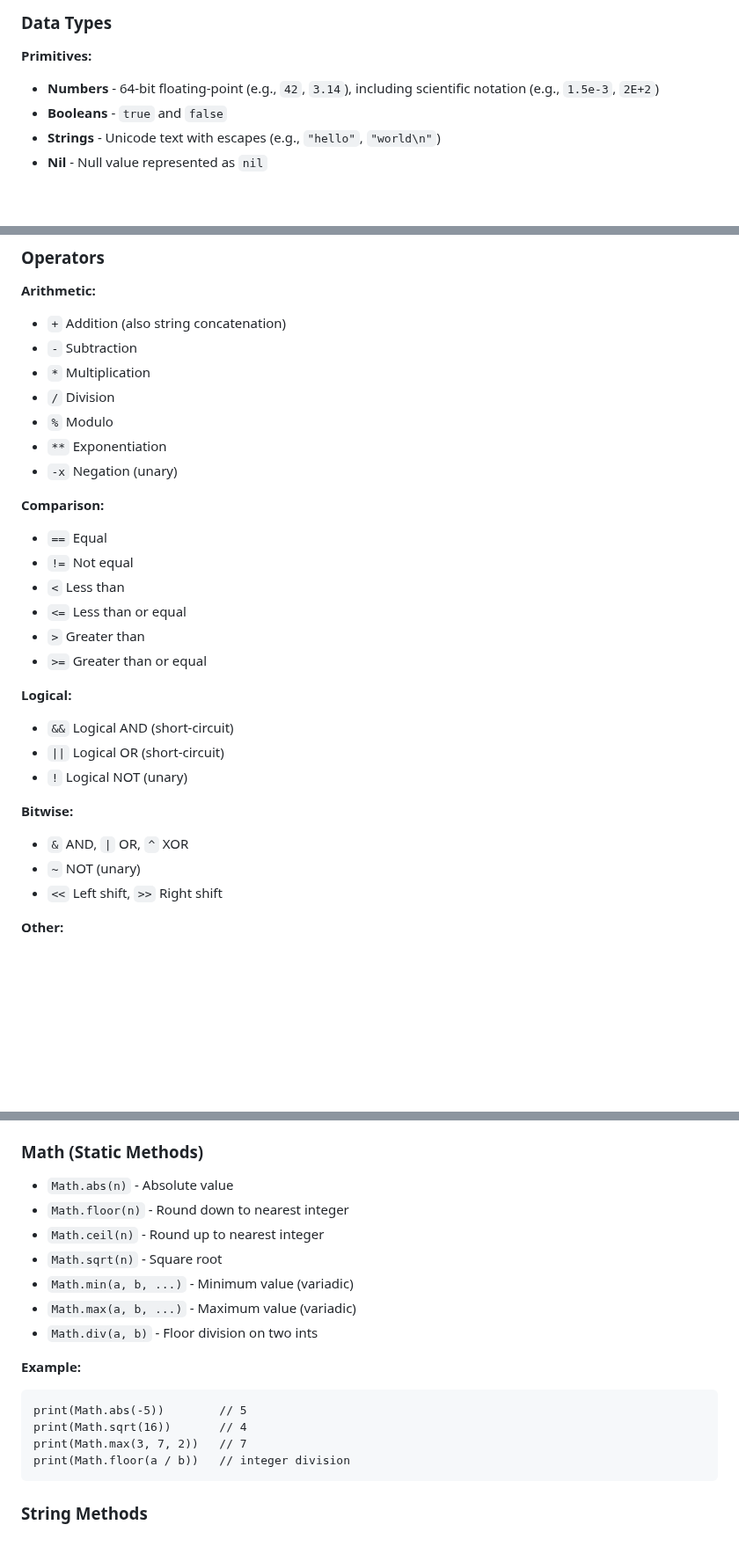
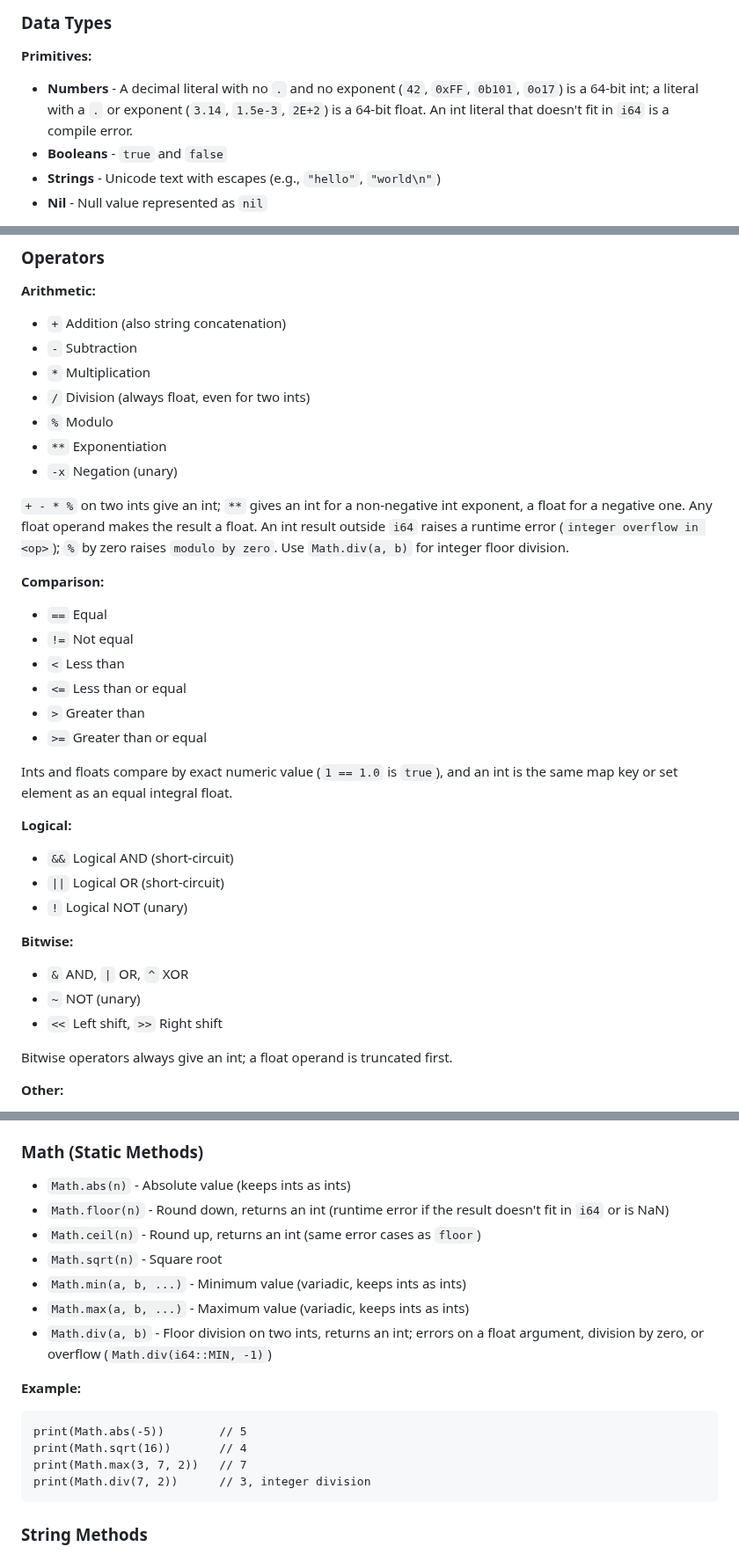
Before and after one commit to patbuc/neon, a Markdown page: README.md, 3 parts joined by grey strips. Shown at 88% size. GitHub-like rendering; blank space fills up the shorter version.

Commit message:
344: Document ints, overflow and Math.div

````diff
--- a/README.md
+++ b/README.md
@@ -103,7 +103,9 @@ While Neon is functional for many programs, it remains experimental. Expect roug
 ### Data Types
 
 **Primitives:**
-- **Numbers** - 64-bit floating-point (e.g., `42`, `3.14`), including scientific notation (e.g., `1.5e-3`, `2E+2`)
+- **Numbers** - A decimal literal with no `.` and no exponent (`42`, `0xFF`, `0b101`, `0o17`) is a 64-bit
+  int; a literal with a `.` or exponent (`3.14`, `1.5e-3`, `2E+2`) is a 64-bit float. An int literal that
+  doesn't fit in `i64` is a compile error.
 - **Booleans** - `true` and `false`
 - **Strings** - Unicode text with escapes (e.g., `"hello"`, `"world\n"`)
 - **Nil** - Null value represented as `nil`
@@ -354,10 +356,15 @@ the variable in the body carries over to the increment and the next iteration.
 - `+` Addition (also string concatenation)
 - `-` Subtraction
 - `*` Multiplication
-- `/` Division
+- `/` Division (always float, even for two ints)
 - `%` Modulo
 - `**` Exponentiation
 - `-x` Negation (unary)
+
+`+ - * %` on two ints give an int; `**` gives an int for a non-negative int exponent, a float for a
+negative one. Any float operand makes the result a float. An int result outside `i64` raises a runtime
+error (`integer overflow in <op>`); `%` by zero raises `modulo by zero`. Use `Math.div(a, b)` for integer
+floor division.
 
 **Comparison:**
 - `==` Equal
@@ -366,6 +373,9 @@ the variable in the body carries over to the increment and the next iteration.
 - `<=` Less than or equal
 - `>` Greater than
 - `>=` Greater than or equal
+
+Ints and floats compare by exact numeric value (`1 == 1.0` is `true`), and an int is the same map key or
+set element as an equal integral float.
 
 **Logical:**
 - `&&` Logical AND (short-circuit)
@@ -376,6 +386,8 @@ the variable in the body carries over to the increment and the next iteration.
 - `&` AND, `|` OR, `^` XOR
 - `~` NOT (unary)
 - `<<` Left shift, `>>` Right shift
+
+Bitwise operators always give an int; a float operand is truncated first.
 
 **Other:**
 - `..` Range (exclusive)
@@ -664,20 +676,21 @@ val flag = "true".toBool()
 
 ### Math (Static Methods)
 
-- `Math.abs(n)` - Absolute value
-- `Math.floor(n)` - Round down to nearest integer
-- `Math.ceil(n)` - Round up to nearest integer
+- `Math.abs(n)` - Absolute value (keeps ints as ints)
+- `Math.floor(n)` - Round down, returns an int (runtime error if the result doesn't fit in `i64` or is NaN)
+- `Math.ceil(n)` - Round up, returns an int (same error cases as `floor`)
 - `Math.sqrt(n)` - Square root
-- `Math.min(a, b, ...)` - Minimum value (variadic)
-- `Math.max(a, b, ...)` - Maximum value (variadic)
-- `Math.div(a, b)` - Floor division on two ints
+- `Math.min(a, b, ...)` - Minimum value (variadic, keeps ints as ints)
+- `Math.max(a, b, ...)` - Maximum value (variadic, keeps ints as ints)
+- `Math.div(a, b)` - Floor division on two ints, returns an int; errors on a float argument, division by
+  zero, or overflow (`Math.div(i64::MIN, -1)`)
 
 **Example:**
 ```neon
 print(Math.abs(-5))        // 5
 print(Math.sqrt(16))       // 4
 print(Math.max(3, 7, 2))   // 7
-print(Math.floor(a / b))   // integer division
+print(Math.div(7, 2))      // 3, integer division
 ```
 
 ### String Methods
````
Also changed, not shown: other parts of README.md (+2 -1 lines), CLAUDE.md (+1 -1 lines), 1 other file.
